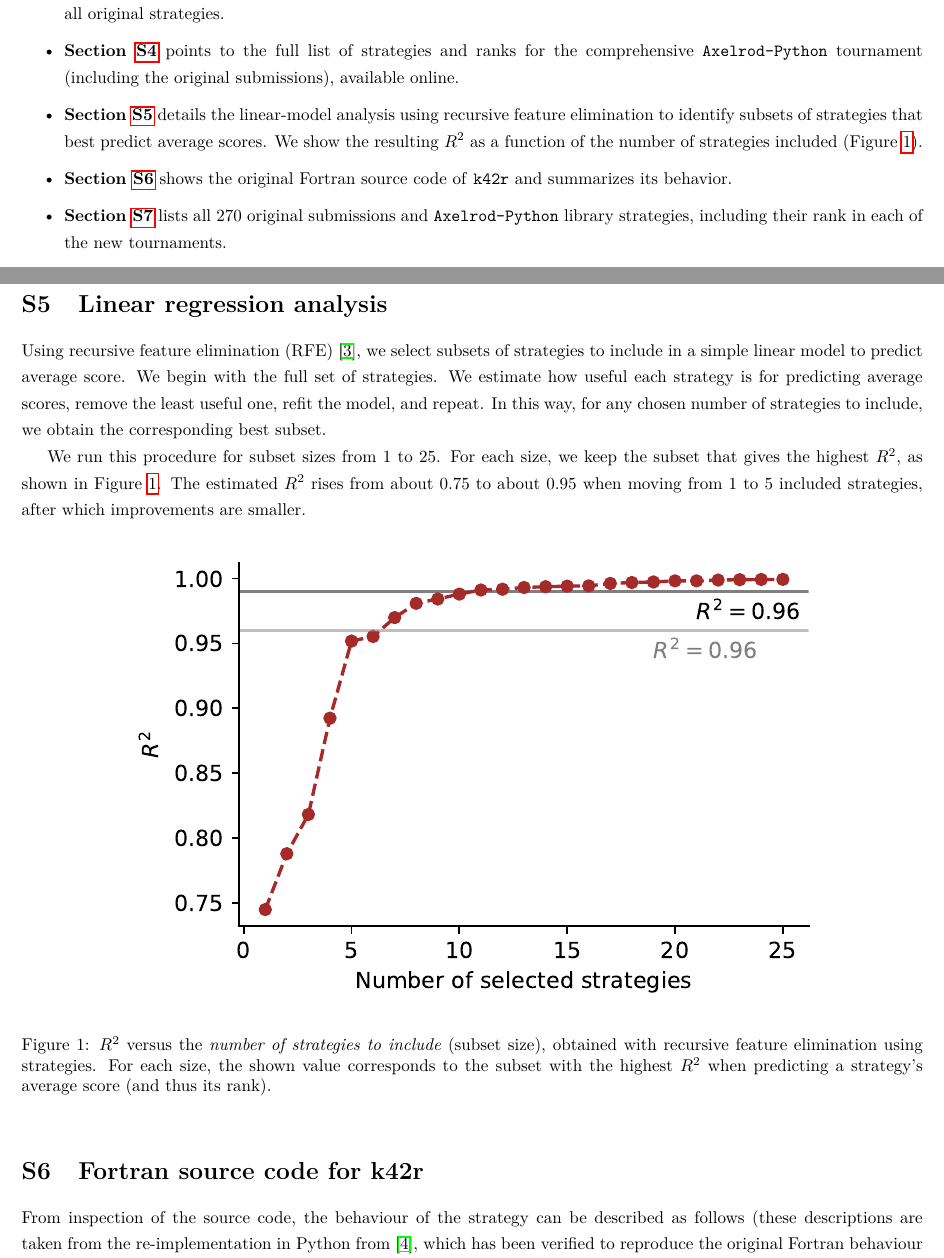
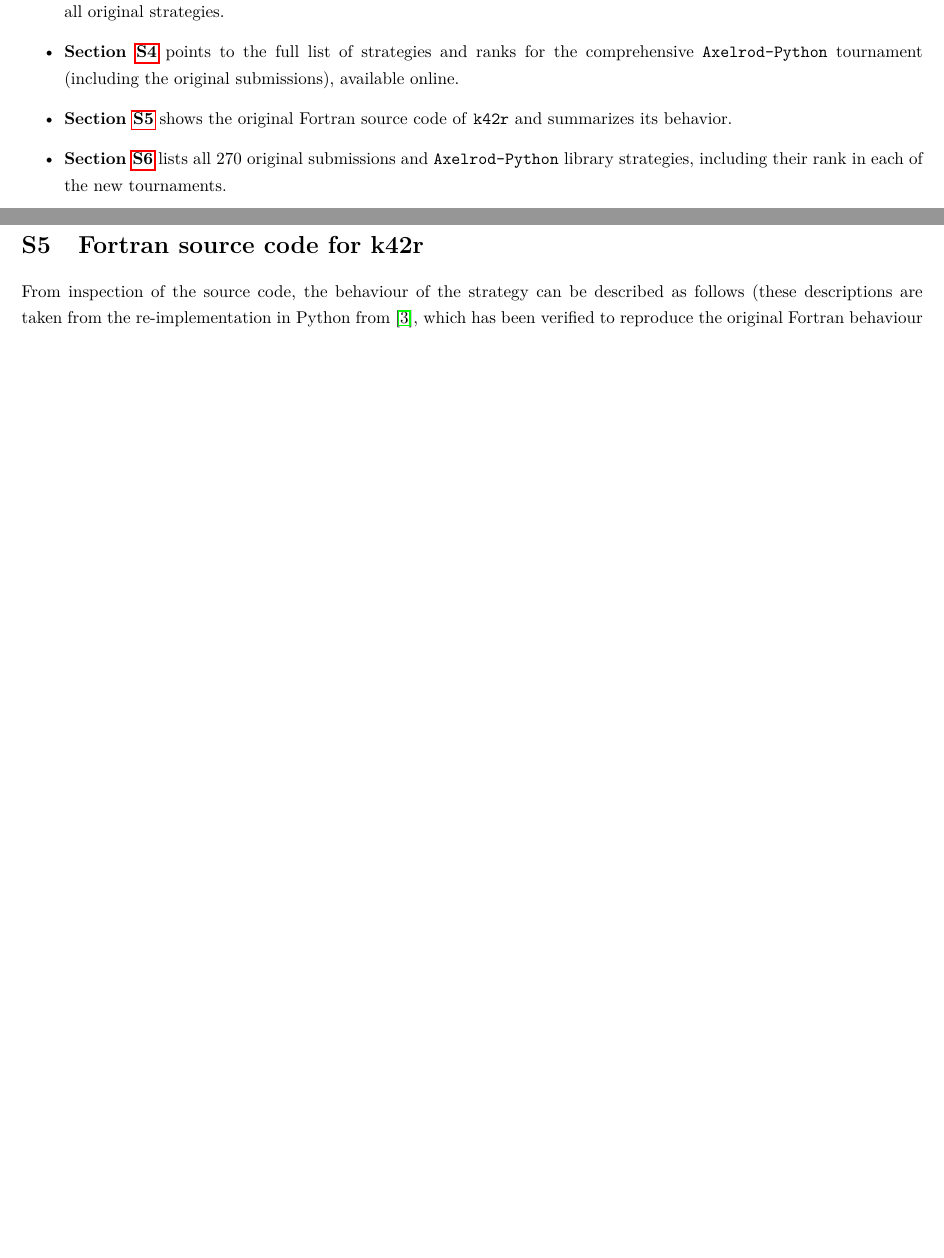
Before and after one commit to Axelrod-Python/revisiting-axelrod-second, a LaTeX document (si/main.tex): two parts of pages 1 and 6 of 13 before the commit and two parts of pages 1 and 6 of 12 after it, joined at a grey line, cut so that both start at the same text, the shorter picture padded with empty space. Compiled offline with pdfLaTeX.

Commit message:
Remove linear regression from SI - is now in Extended Data section

```diff
--- a/si/main.tex
+++ b/si/main.tex
@@ -78,11 +78,6 @@ it is organized as follows.
     ranks for the comprehensive \AXL{} tournament (including the original
     submissions), available online.
 
-    \item \textbf{Section~\ref{app:linear_model}} details the linear-model analysis
-    using recursive feature elimination to identify subsets of strategies
-    that best predict average scores. We show the resulting \(R^2\) as a function
-    of the number of strategies included (Figure~\ref{fig:original_tournament_r_squared_versus_number_of_features}).
-
     \item \textbf{Section~\ref{app:k42r_fortran}} shows the original Fortran
     source code of \texttt{k42r} and summarizes its behavior.
 
@@ -150,31 +145,6 @@ The full list of strategies and their ranks in the \AXL{} tournament, which now
 includes the original strategies, can be found online at. This includes tournaments
 with and without noise.
 
-
-\section{Linear regression analysis}\label{app:linear_model}
-
-Using recursive feature elimination (RFE)~\cite{guyon2002gene}, we select
-subsets of strategies to include in a simple linear model to predict average
-score. We begin with the full set of strategies. We estimate how useful each strategy is
-for predicting average scores, remove the least useful one, refit the model, and
-repeat. In this way, for any chosen number of strategies to include,
-we obtain the corresponding best subset.
-
-We run this procedure for subset sizes from 1 to 25. For each size, we keep the
-subset that gives the highest \(R^2\), as shown in
-Figure~\ref{fig:original_tournament_r_squared_versus_number_of_features}. The
-estimated \(R^2\) rises from about 0.75 to about 0.95 when moving from 1 to 5
-included strategies, after which improvements are smaller.
-
-\begin{figure}[!hbtp]
-    \centering
-    \includegraphics[width=.8\textwidth]{../assets/original_tournament_r_squared_versus_number_of_features.pdf}
-    \caption{\(R^2\) versus the \emph{number of strategies to include} (subset
-    size), obtained with recursive feature elimination using strategies. For each
-    size, the shown value corresponds to the subset with the highest \(R^2\)
-    when predicting a strategy's average score (and thus its rank).}
-    \label{fig:original_tournament_r_squared_versus_number_of_features}
-\end{figure}
 
 \section{Fortran source code for k42r}\label{app:k42r_fortran}
 
```
Also changed, not shown: si/main.pdf.
